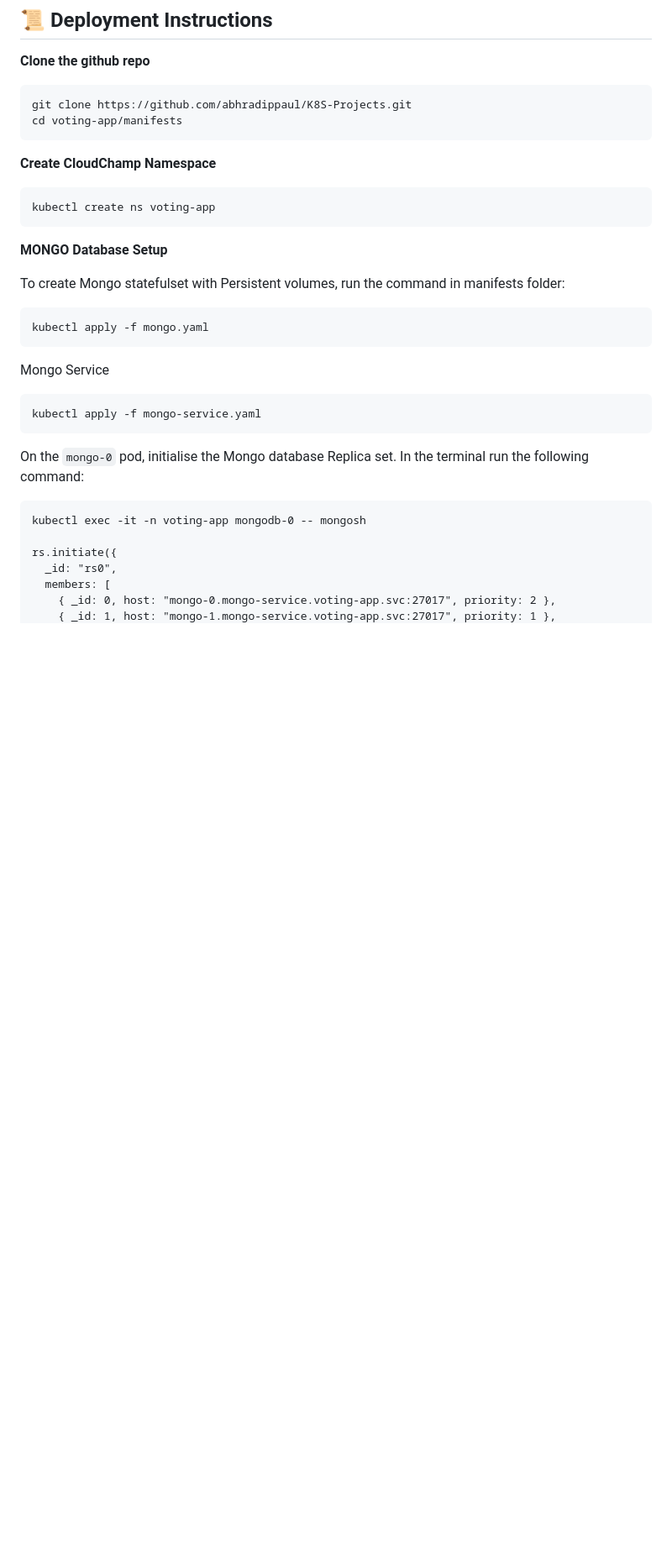
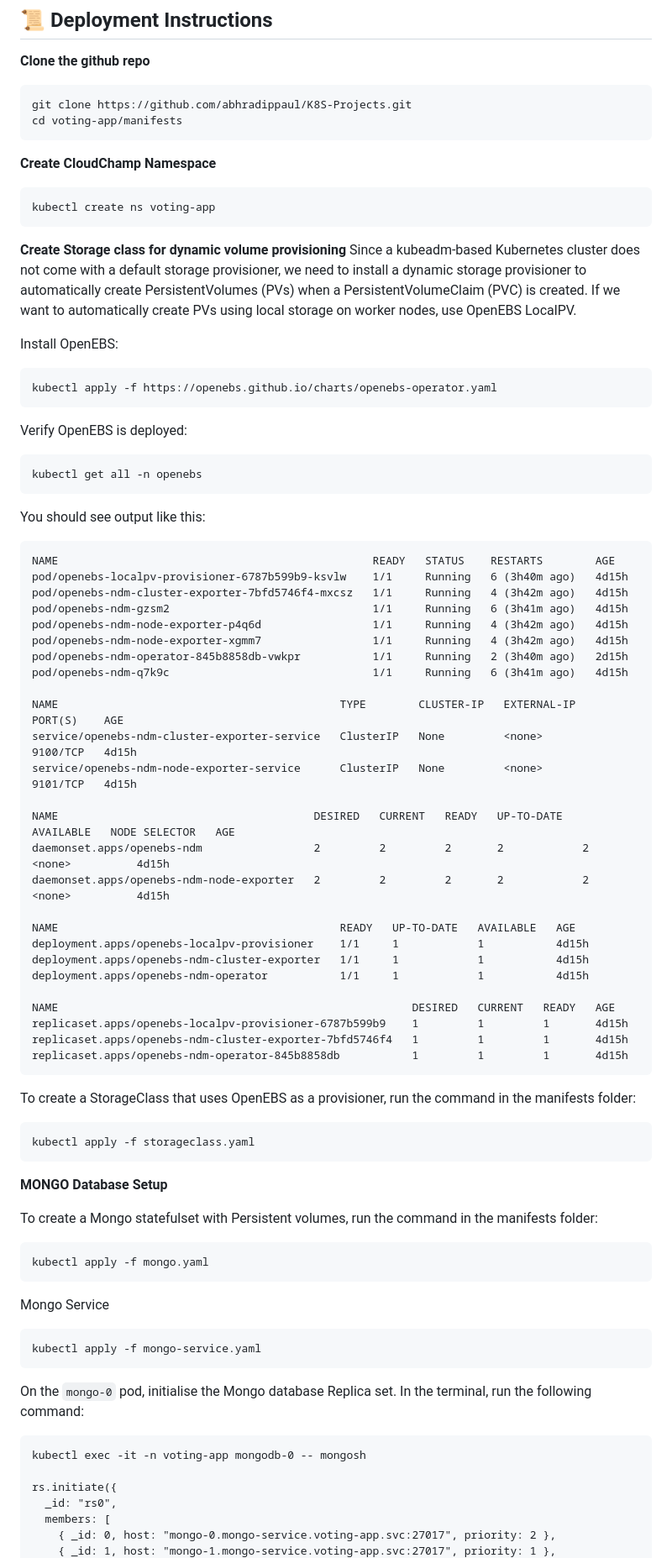
Before and after one commit to abhradippaul/K8S-Projects, a Markdown page: voting-app/README.md, the part around the change printed below. Shown: that part at 84% size. Drawn GitHub-style; blank space fills up the shorter version.

Commit message:
Add ingress and storageclass setup in README.md

````diff
--- a/voting-app/README.md
+++ b/voting-app/README.md
@@ -75,9 +75,55 @@ cd voting-app/manifests
 kubectl create ns voting-app
 ```
 
+**Create Storage class for dynamic volume provisioning**
+Since a kubeadm-based Kubernetes cluster does not come with a default storage provisioner, we need to install a dynamic storage provisioner to automatically create PersistentVolumes (PVs) when a PersistentVolumeClaim (PVC) is created. If we want to automatically create PVs using local storage on worker nodes, use OpenEBS LocalPV.
+
+Install OpenEBS:
+```
+kubectl apply -f https://openebs.github.io/charts/openebs-operator.yaml
+```
+Verify OpenEBS is deployed:
+```
+kubectl get all -n openebs
+```
+You should see output like this:
+```
+NAME                                                READY   STATUS    RESTARTS        AGE
+pod/openebs-localpv-provisioner-6787b599b9-ksvlw    1/1     Running   6 (3h40m ago)   4d15h
+pod/openebs-ndm-cluster-exporter-7bfd5746f4-mxcsz   1/1     Running   4 (3h42m ago)   4d15h
+pod/openebs-ndm-gzsm2                               1/1     Running   6 (3h41m ago)   4d15h
+pod/openebs-ndm-node-exporter-p4q6d                 1/1     Running   4 (3h42m ago)   4d15h
+pod/openebs-ndm-node-exporter-xgmm7                 1/1     Running   4 (3h42m ago)   4d15h
+pod/openebs-ndm-operator-845b8858db-vwkpr           1/1     Running   2 (3h40m ago)   2d15h
+pod/openebs-ndm-q7k9c                               1/1     Running   6 (3h41m ago)   4d15h
+
+NAME                                           TYPE        CLUSTER-IP   EXTERNAL-IP   PORT(S)    AGE
+service/openebs-ndm-cluster-exporter-service   ClusterIP   None         <none>        9100/TCP   4d15h
+service/openebs-ndm-node-exporter-service      ClusterIP   None         <none>        9101/TCP   4d15h
+
+NAME                                       DESIRED   CURRENT   READY   UP-TO-DATE   AVAILABLE   NODE SELECTOR   AGE
+daemonset.apps/openebs-ndm                 2         2         2       2            2           <none>          4d15h
+daemonset.apps/openebs-ndm-node-exporter   2         2         2       2            2           <none>          4d15h
+
+NAME                                           READY   UP-TO-DATE   AVAILABLE   AGE
+deployment.apps/openebs-localpv-provisioner    1/1     1            1           4d15h
+deployment.apps/openebs-ndm-cluster-exporter   1/1     1            1           4d15h
+deployment.apps/openebs-ndm-operator           1/1     1            1           4d15h
+
+NAME                                                      DESIRED   CURRENT   READY   AGE
+replicaset.apps/openebs-localpv-provisioner-6787b599b9    1         1         1       4d15h
+replicaset.apps/openebs-ndm-cluster-exporter-7bfd5746f4   1         1         1       4d15h
+replicaset.apps/openebs-ndm-operator-845b8858db           1         1         1       4d15h
+```
+
+To create a StorageClass that uses OpenEBS as a provisioner, run the command in the manifests folder:
+```
+kubectl apply -f storageclass.yaml
+```
+
 **MONGO Database Setup**
 
-To create Mongo statefulset with Persistent volumes, run the command in manifests folder:
+To create a Mongo statefulset with Persistent volumes, run the command in the manifests folder:
 ```
 kubectl apply -f mongo.yaml
 ```
@@ -87,7 +133,7 @@ Mongo Service
 kubectl apply -f mongo-service.yaml
 ```
 
-On the `mongo-0` pod, initialise the Mongo database Replica set. In the terminal run the following command:
+On the `mongo-0` pod, initialise the Mongo database Replica set. In the terminal, run the following command:
 ```
 kubectl exec -it -n voting-app mongodb-0 -- mongosh
 
````
Also changed, not shown: other parts of voting-app/README.md (+73 -10 lines).
